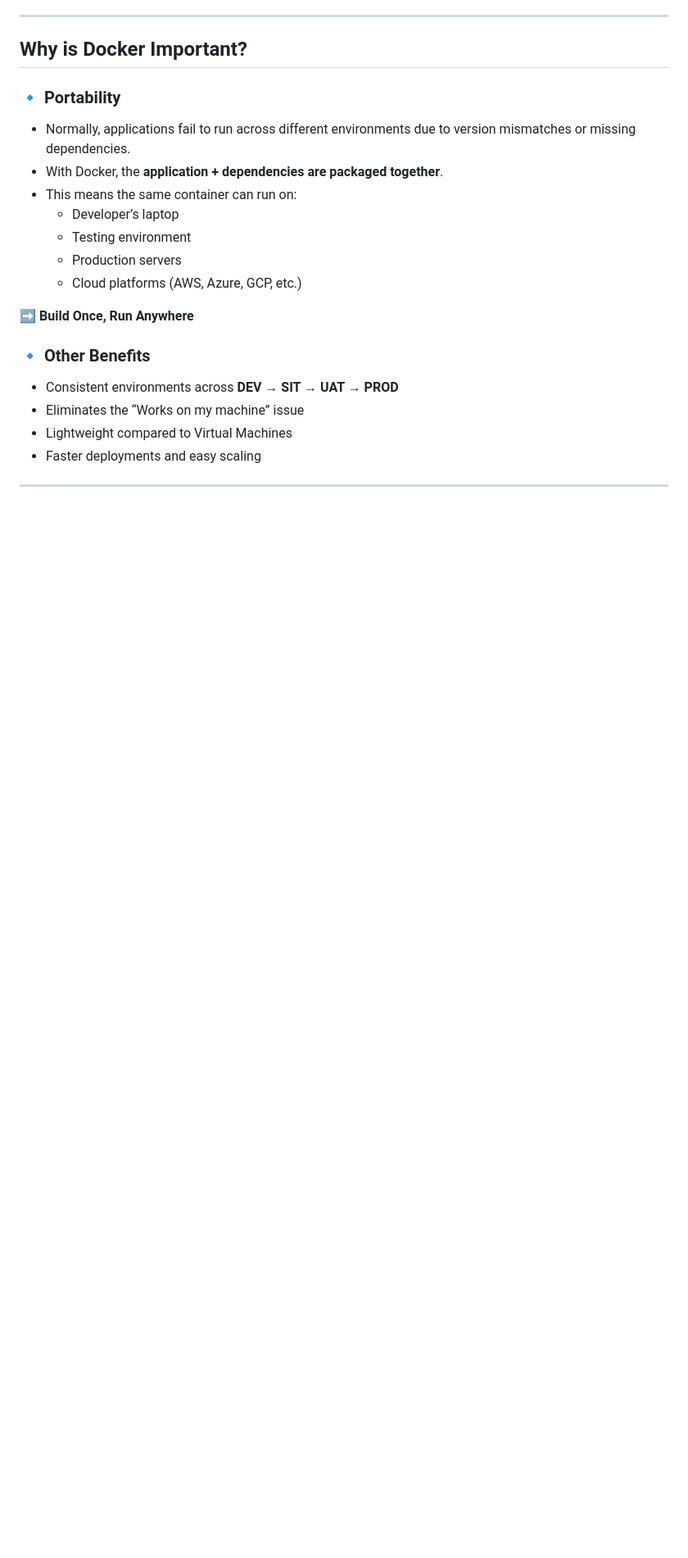
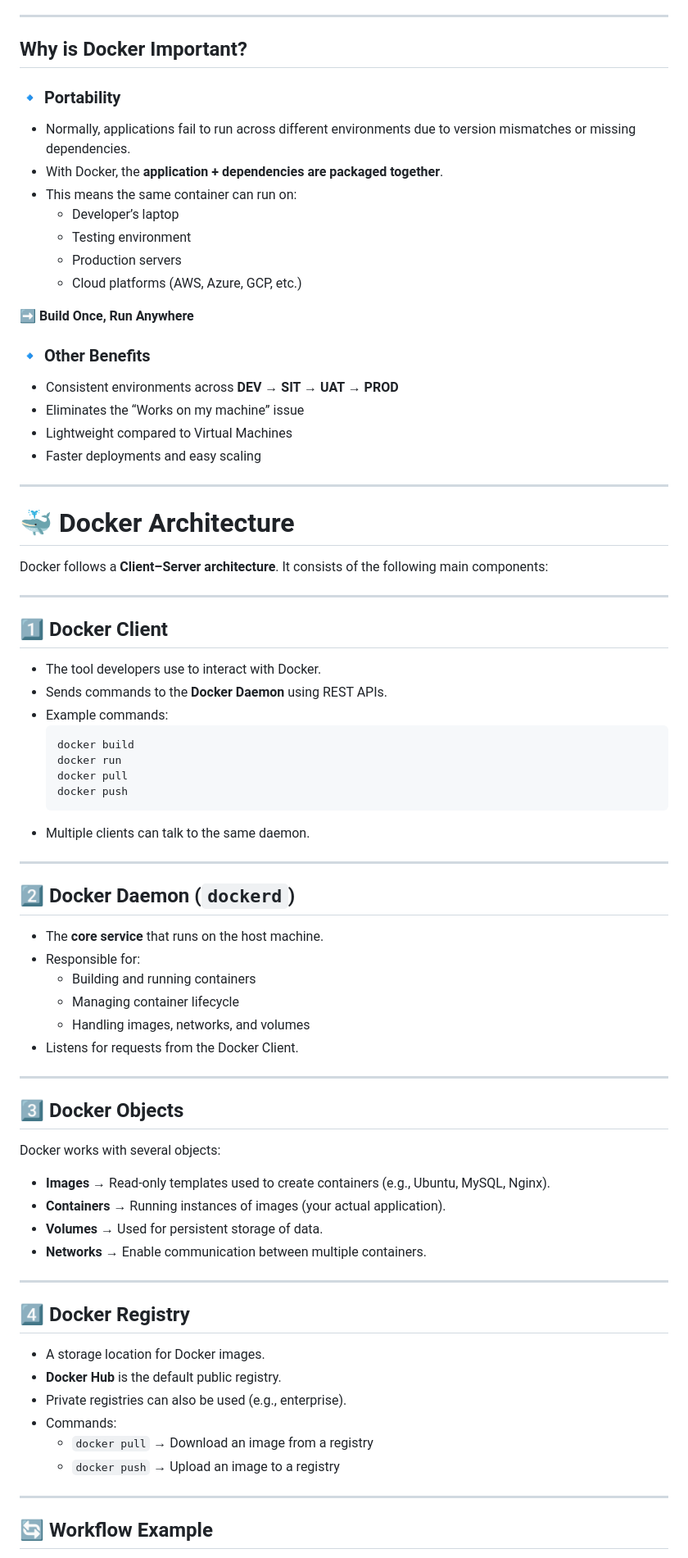
Before and after one commit to chandrasekhar-devops/docker-notes-and-examples, a Markdown page: notes/01-docker-introduction.md, the part around one of its changes. Shown at 82% size. Drawn GitHub-style; blank space fills up the shorter version.

````diff
--- a/notes/01-docker-introduction.md
+++ b/notes/01-docker-introduction.md
@@ -114,4 +114,54 @@ Two approaches exist to simplify and standardize environment setup:
 - Faster deployments and easy scaling
 
 ---
+# 🐳 Docker Architecture
 
+Docker follows a **Client–Server architecture**. It consists of the following main components:
+
+---
+
+## 1️⃣ Docker Client
+- The tool developers use to interact with Docker.
+- Sends commands to the **Docker Daemon** using REST APIs.
+- Example commands:
+  ```bash
+  docker build
+  docker run
+  docker pull
+  docker push
+  ```
+- Multiple clients can talk to the same daemon.
+---
+
+## 2️⃣ Docker Daemon (`dockerd`)
+- The **core service** that runs on the host machine.
+- Responsible for:
+  - Building and running containers
+  - Managing container lifecycle
+  - Handling images, networks, and volumes
+- Listens for requests from the Docker Client.
+
+---
+
+## 3️⃣ Docker Objects
+Docker works with several objects:
+
+- **Images** → Read-only templates used to create containers (e.g., Ubuntu, MySQL, Nginx).
+- **Containers** → Running instances of images (your actual application).
+- **Volumes** → Used for persistent storage of data.
+- **Networks** → Enable communication between multiple containers.
+
+---
+
+## 4️⃣ Docker Registry
+- A storage location for Docker images.
+- **Docker Hub** is the default public registry.
+- Private registries can also be used (e.g., enterprise).
+- Commands:
+  - `docker pull` → Download an image from a registry
+  - `docker push` → Upload an image to a registry
+
+---
+
+## 🔄 Workflow Example
+
````
Also changed, not shown: other parts of notes/01-docker-introduction.md (+13 -0 lines).
